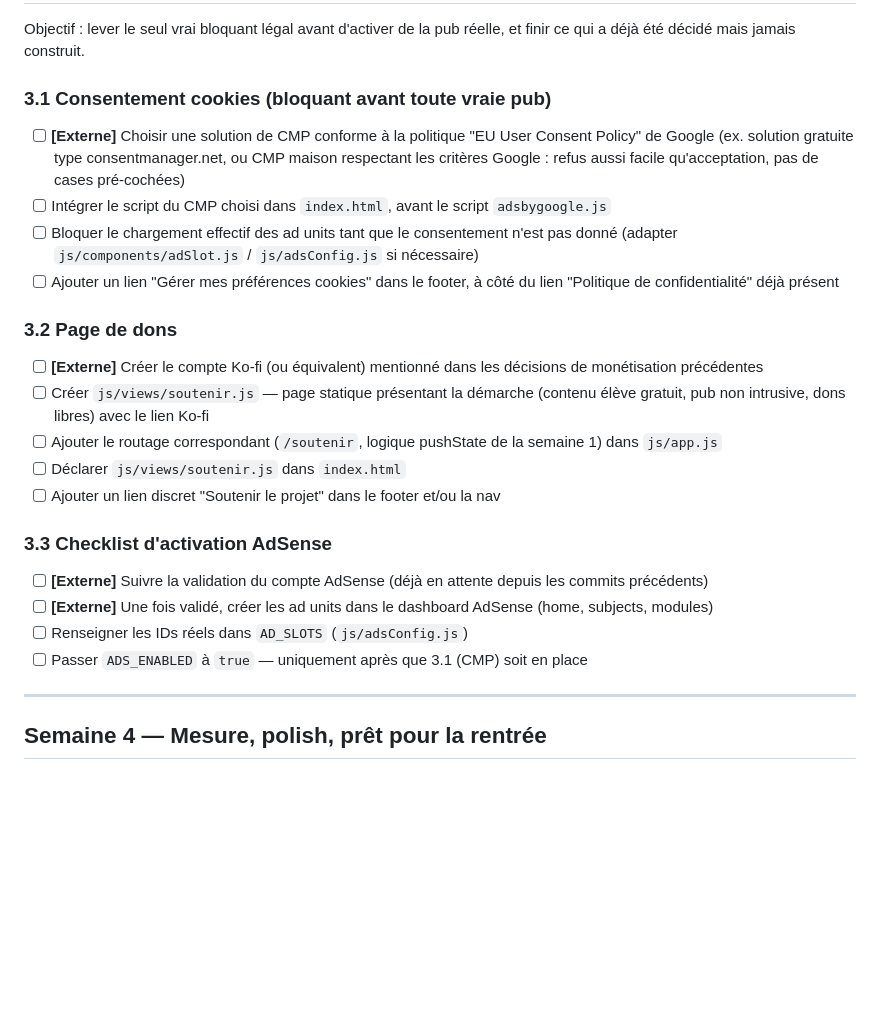
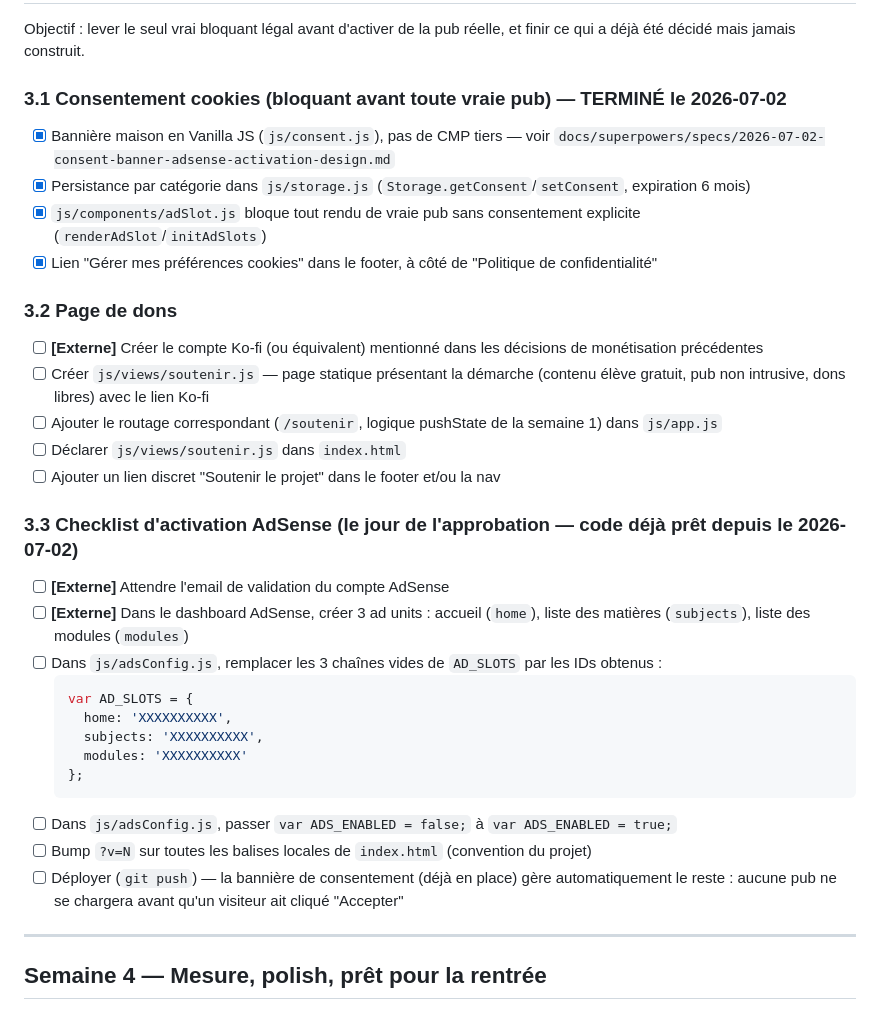
Before and after one commit to dylanpimont18-hub/Spark_learning, a Markdown page: plan-fondations-monetisation.md, the part around the change. GitHub-like rendering; blank space fills up the shorter version.

Commit message:
docs: mark consent banner done, finalize AdSense activation checklist

````diff
--- a/plan-fondations-monetisation.md
+++ b/plan-fondations-monetisation.md
@@ -69,11 +69,11 @@ Objectif : maintenant que les URLs sont réelles, donner à Google de quoi compr
 
 Objectif : lever le seul vrai bloquant légal avant d'activer de la pub réelle, et finir ce qui a déjà été décidé mais jamais construit.
 
-### 3.1 Consentement cookies (bloquant avant toute vraie pub)
-- [ ] **[Externe]** Choisir une solution de CMP conforme à la politique "EU User Consent Policy" de Google (ex. solution gratuite type consentmanager.net, ou CMP maison respectant les critères Google : refus aussi facile qu'acceptation, pas de cases pré-cochées)
-- [ ] Intégrer le script du CMP choisi dans `index.html`, avant le script `adsbygoogle.js`
-- [ ] Bloquer le chargement effectif des ad units tant que le consentement n'est pas donné (adapter `js/components/adSlot.js` / `js/adsConfig.js` si nécessaire)
-- [ ] Ajouter un lien "Gérer mes préférences cookies" dans le footer, à côté du lien "Politique de confidentialité" déjà présent
+### 3.1 Consentement cookies (bloquant avant toute vraie pub) — TERMINÉ le 2026-07-02
+- [x] Bannière maison en Vanilla JS (`js/consent.js`), pas de CMP tiers — voir `docs/superpowers/specs/2026-07-02-consent-banner-adsense-activation-design.md`
+- [x] Persistance par catégorie dans `js/storage.js` (`Storage.getConsent`/`setConsent`, expiration 6 mois)
+- [x] `js/components/adSlot.js` bloque tout rendu de vraie pub sans consentement explicite (`renderAdSlot`/`initAdSlots`)
+- [x] Lien "Gérer mes préférences cookies" dans le footer, à côté de "Politique de confidentialité"
 
 ### 3.2 Page de dons
 - [ ] **[Externe]** Créer le compte Ko-fi (ou équivalent) mentionné dans les décisions de monétisation précédentes
@@ -82,11 +82,20 @@ Objectif : lever le seul vrai bloquant légal avant d'activer de la pub réelle,
 - [ ] Déclarer `js/views/soutenir.js` dans `index.html`
 - [ ] Ajouter un lien discret "Soutenir le projet" dans le footer et/ou la nav
 
-### 3.3 Checklist d'activation AdSense
-- [ ] **[Externe]** Suivre la validation du compte AdSense (déjà en attente depuis les commits précédents)
-- [ ] **[Externe]** Une fois validé, créer les ad units dans le dashboard AdSense (home, subjects, modules)
-- [ ] Renseigner les IDs réels dans `AD_SLOTS` (`js/adsConfig.js`)
-- [ ] Passer `ADS_ENABLED` à `true` — uniquement après que 3.1 (CMP) soit en place
+### 3.3 Checklist d'activation AdSense (le jour de l'approbation — code déjà prêt depuis le 2026-07-02)
+- [ ] **[Externe]** Attendre l'email de validation du compte AdSense
+- [ ] **[Externe]** Dans le dashboard AdSense, créer 3 ad units : accueil (`home`), liste des matières (`subjects`), liste des modules (`modules`)
+- [ ] Dans `js/adsConfig.js`, remplacer les 3 chaînes vides de `AD_SLOTS` par les IDs obtenus :
+  ```javascript
+  var AD_SLOTS = {
+    home: 'XXXXXXXXXX',
+    subjects: 'XXXXXXXXXX',
+    modules: 'XXXXXXXXXX'
+  };
+  ```
+- [ ] Dans `js/adsConfig.js`, passer `var ADS_ENABLED = false;` à `var ADS_ENABLED = true;`
+- [ ] Bump `?v=N` sur toutes les balises locales de `index.html` (convention du projet)
+- [ ] Déployer (`git push`) — la bannière de consentement (déjà en place) gère automatiquement le reste : aucune pub ne se chargera avant qu'un visiteur ait cliqué "Accepter"
 
 ---
 
````
